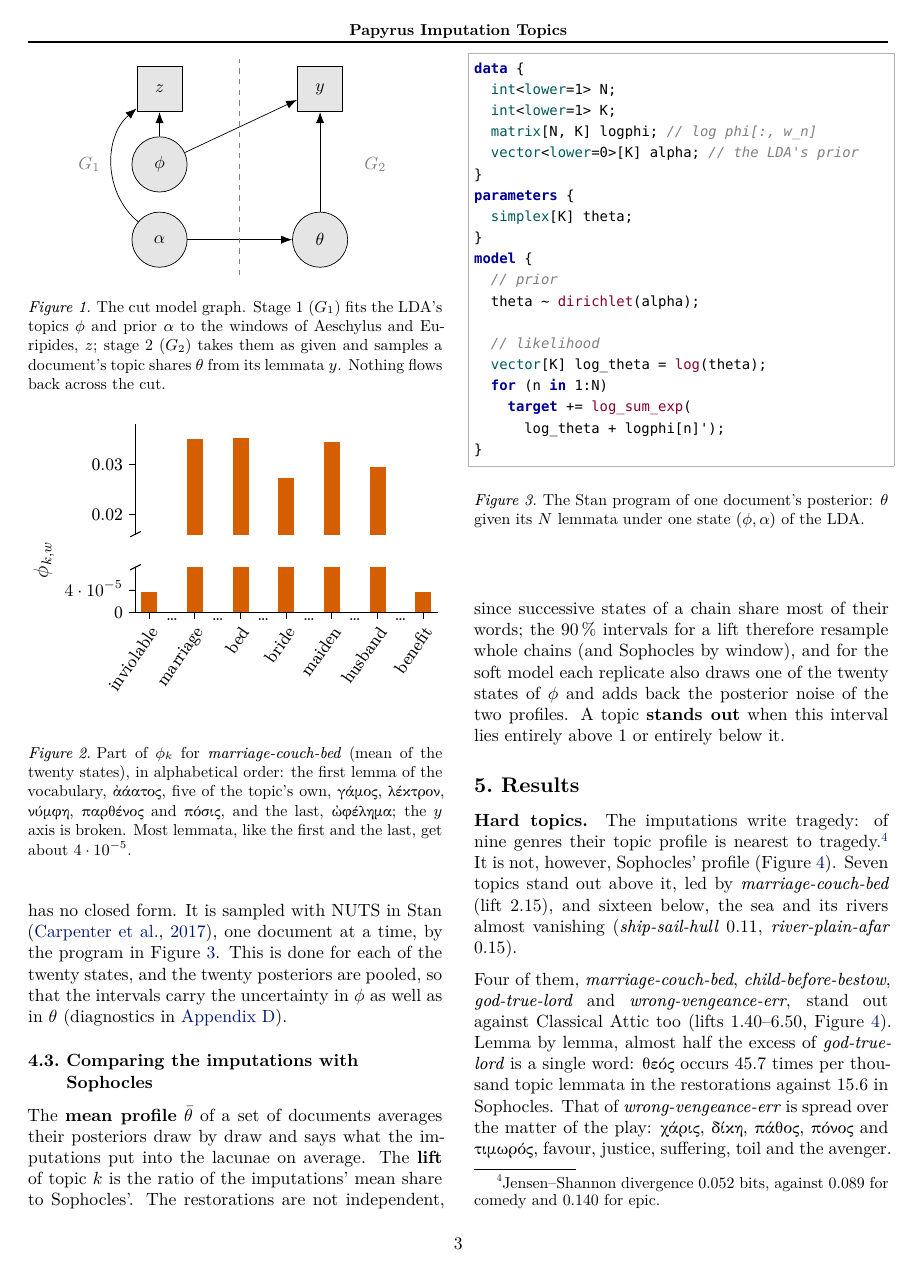
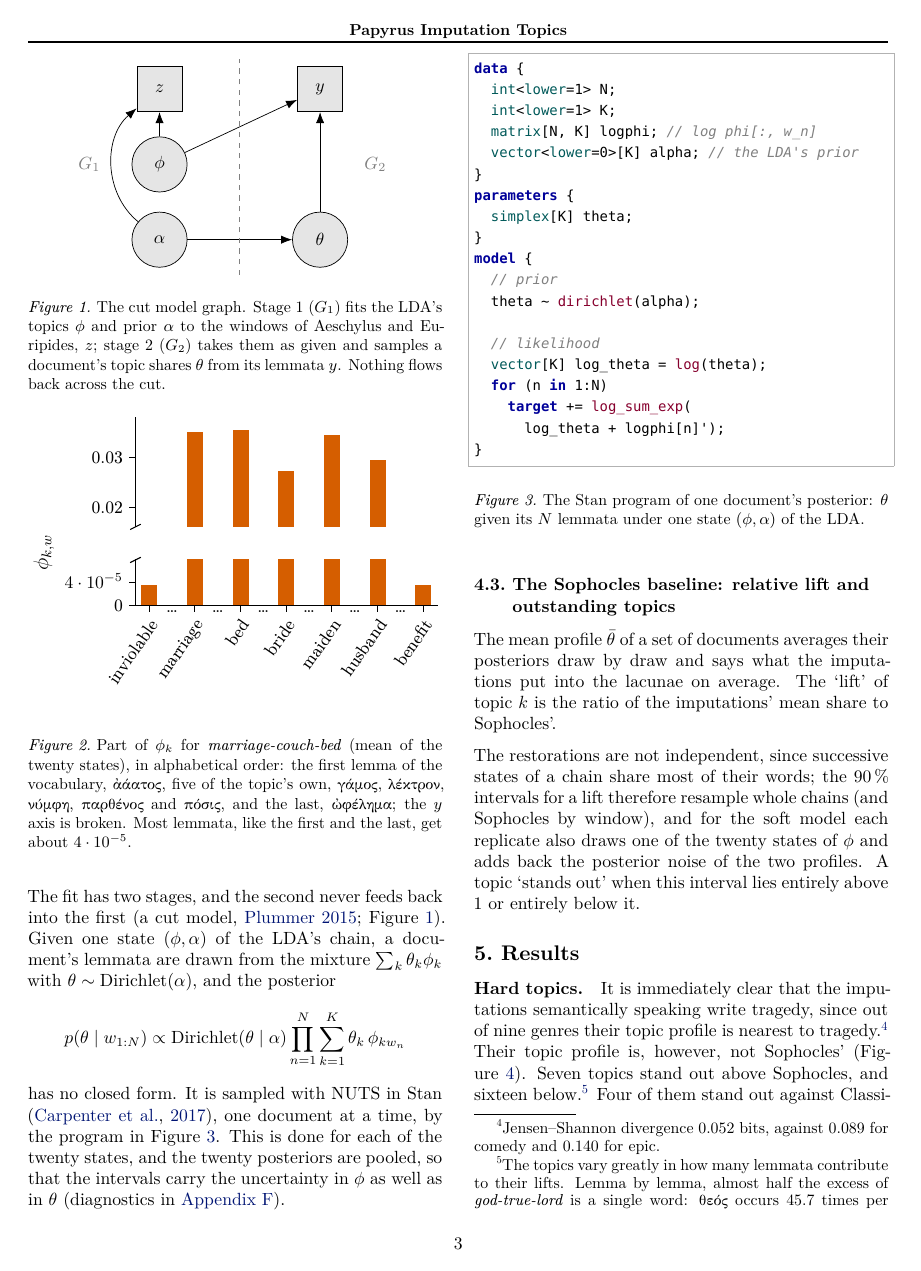
Before and after one commit to Urdatorn/bsda-miniproject-2026, a LaTeX paper (latex/overleaf/bsda.tex): page 3 of 11 before the commit and page 3 of 12 after it. Compiled offline with XeLaTeX.

Commit message:
Paper: edits from Overleaf

```diff
--- a/latex/overleaf/bsda.tex
+++ b/latex/overleaf/bsda.tex
@@ -364,19 +365,20 @@ given its $N$ lemmata under one state $(\phi, \alpha)$ of the LDA.}
 \label{fig:stan}
 \end{figure}
 
-\subsection{Comparing the imputations with Sophocles}
+\subsection{The Sophocles baseline: relative lift and outstanding topics}
 \label{sec:compare}
 
-The \textbf{mean profile}
+The mean profile
 $\bar\theta$ of a set of documents averages their posteriors draw by draw and says what
 the imputations put into the lacunae on average. The
-\textbf{lift} of topic $k$ is the ratio of the imputations' mean share to
-Sophocles'. The
-restorations are not independent, since successive states of a chain share
+`lift' of topic $k$ is the ratio of the imputations' mean share to
+Sophocles'.
+
+The restorations are not independent, since successive states of a chain share
 most of their words; the 90\,\% intervals for a lift therefore resample
 whole chains (and Sophocles by window), and for the soft model each replicate
 also draws one of the twenty states of $\phi$ and adds back the posterior
-noise of the two profiles. A topic \textbf{stands out} when this interval
+noise of the two profiles. A topic `stands out' when this interval
 lies entirely above 1 or entirely below it.
 
 \section{Results}
@@ -402,20 +404,13 @@ steps). Dotted: all chains.}
 \label{fig:trajectory}
 \end{figure}
 
-\paragraph{Hard topics.} The imputations write tragedy: of nine genres their
+\paragraph{Hard topics.} It is immediately clear that the imputations semantically speaking write tragedy, since out of nine genres their
 topic profile is nearest to tragedy.\footnote{Jensen--Shannon divergence 0.052 bits,
-against 0.089 for comedy and 0.140 for epic.} It is not, however,
-Sophocles' profile (\cref{fig:lift}). Seven topics stand out above it, led
-by \textit{marriage-couch-bed} (lift 2.15), and sixteen below, the sea and its
-rivers almost vanishing (\textit{ship-sail-hull} 0.11,
-\textit{river-plain-afar} 0.15).
-
-Four of them, \textit{marriage-couch-bed}, \textit{child-before-bestow},
-\textit{god-true-lord} and \textit{wrong-vengeance-err}, stand out against
-Classical Attic too (lifts 1.40--6.50, \cref{fig:lift}). Lemma by
-lemma, almost half the excess of \textit{god-true-lord} is a single word:
+against 0.089 for comedy and 0.140 for epic.} Their topic profile is, however,
+not Sophocles' (\cref{fig:lift}). Seven topics stand out above Sophocles, and sixteen below.\footnote{The topics vary greatly in how many lemmata contribute to their lifts. Lemma by lemma, almost half the excess of \textit{god-true-lord} is a single word:
 \textgreek{θεός} occurs 45.7 times per thousand topic lemmata in the
 restorations against 15.6 in Sophocles. That of \textit{wrong-vengeance-err}
 is spread over the matter of the play: \textgreek{χάρις}, \textgreek{δίκη},
 \textgreek{πάθος}, \textgreek{πόνος} and \textgreek{τιμωρός}, favour,
 justice, suffering, toil and the avenger.
+} Four of them stand out against
```
Also changed, not shown: latex/overleaf/bsda.tex (52 more changed lines).
